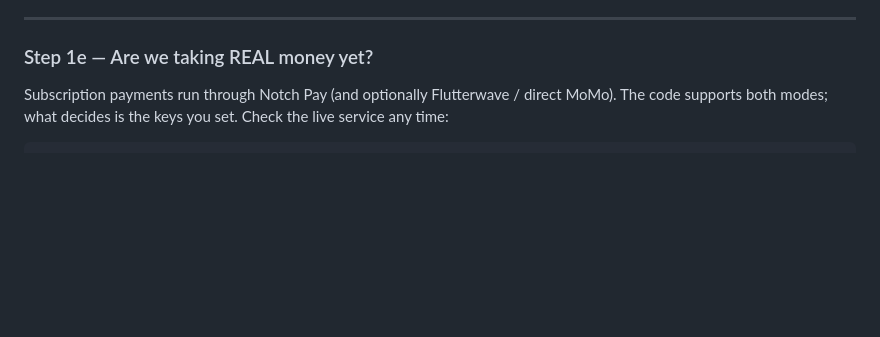
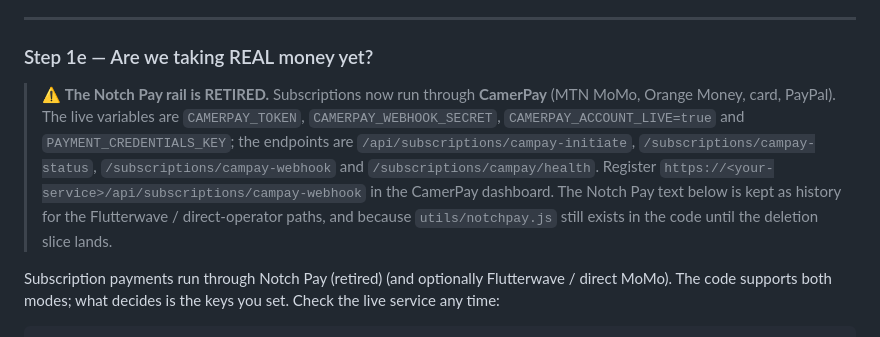
Before and after one commit to mdksako-eng/drink-quick-back-end, a Markdown page: DEPLOY.md, the part around the change. GitHub-like rendering; blank space fills up the shorter version.

Commit message:
docs(payments): stop pointing operators at the retired Notch Pay rail
DEPLOY.md's live-payments section still told an operator to set NOTCHPAY_PUBLIC_KEY/PRIVATE_KEY and register /api/subscriptions/notchpay-webhook - configuring a rail that can no longer collect anything. It now opens with the correction: subscriptions run through CamerPay, with the real variables (CAMERPAY_TOKEN, CAMERPAY_WEBHOOK_SECRET, CAMERPAY_ACCOUNT_LIVE, PAYMENT_CREDENTIALS_KEY), the four camerpay endpoints and the webhook to register. The legacy text stays below as history for the Flutterwave / direct-operator paths.

docs/ADMIN_MANUAL.md: the sub-processor list named Notch Pay; it now names CamerPay with its rails, which is what is actually in the path.

Checked and left alone: privacy.html / privacy.fr.html never named Notch Pay (they say 'payment providers ... mobile-money and card operators', which is still true), and ROADMAP.md is an append-only history log, so its Notch Pay entries stay as written.

```diff
--- a/DEPLOY.md
+++ b/DEPLOY.md
@@ -122,7 +122,16 @@ manager only). That logo is used in the drawer, the invoice PDF and every export
 
 ### Step 1e — Are we taking REAL money yet?
 
-Subscription payments run through Notch Pay (and optionally Flutterwave / direct
+> ⚠️ **The Notch Pay rail is RETIRED.** Subscriptions now run through **CamerPay**
+> (MTN MoMo, Orange Money, card, PayPal). The live variables are `CAMERPAY_TOKEN`,
+> `CAMERPAY_WEBHOOK_SECRET`, `CAMERPAY_ACCOUNT_LIVE=true` and `PAYMENT_CREDENTIALS_KEY`;
+> the endpoints are `/api/subscriptions/campay-initiate`, `/subscriptions/campay-status`,
+> `/subscriptions/campay-webhook` and `/subscriptions/campay/health`. Register
+> `https://<your-service>/api/subscriptions/campay-webhook` in the CamerPay dashboard.
+> The Notch Pay text below is kept as history for the Flutterwave / direct-operator paths,
+> and because `utils/notchpay.js` still exists in the code until the deletion slice lands.
+
+Subscription payments run through Notch Pay (retired) (and optionally Flutterwave / direct
 MoMo). The code supports both modes; what decides is the keys you set. Check the
 live service any time:
 
```
Also changed, not shown: docs/ADMIN_MANUAL.md (+1 -1 lines).
